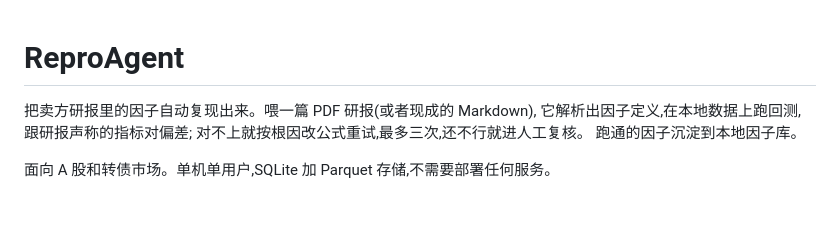
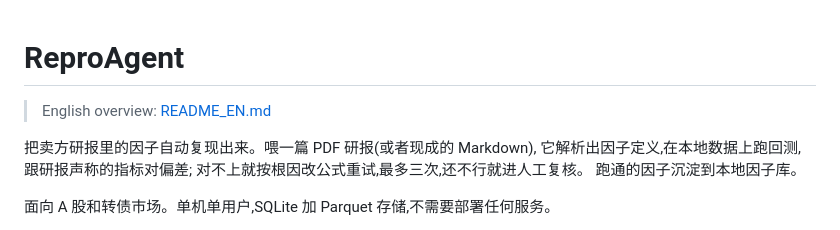
Before and after one commit to WeissHymmnos/ReproAgent, a Markdown page: README.md, the part around the change. Drawn GitHub-style; blank space fills up the shorter version.

Commit message:
docs: add English README

```diff
--- a/README.md
+++ b/README.md
@@ -1,4 +1,6 @@
 # ReproAgent
+
+> English overview: [README_EN.md](README_EN.md)
 
 把卖方研报里的因子自动复现出来。喂一篇 PDF 研报(或者现成的 Markdown),
 它解析出因子定义,在本地数据上跑回测,跟研报声称的指标对偏差;
```
Also changed, not shown: README_EN.md (added, +75 -0 lines).
